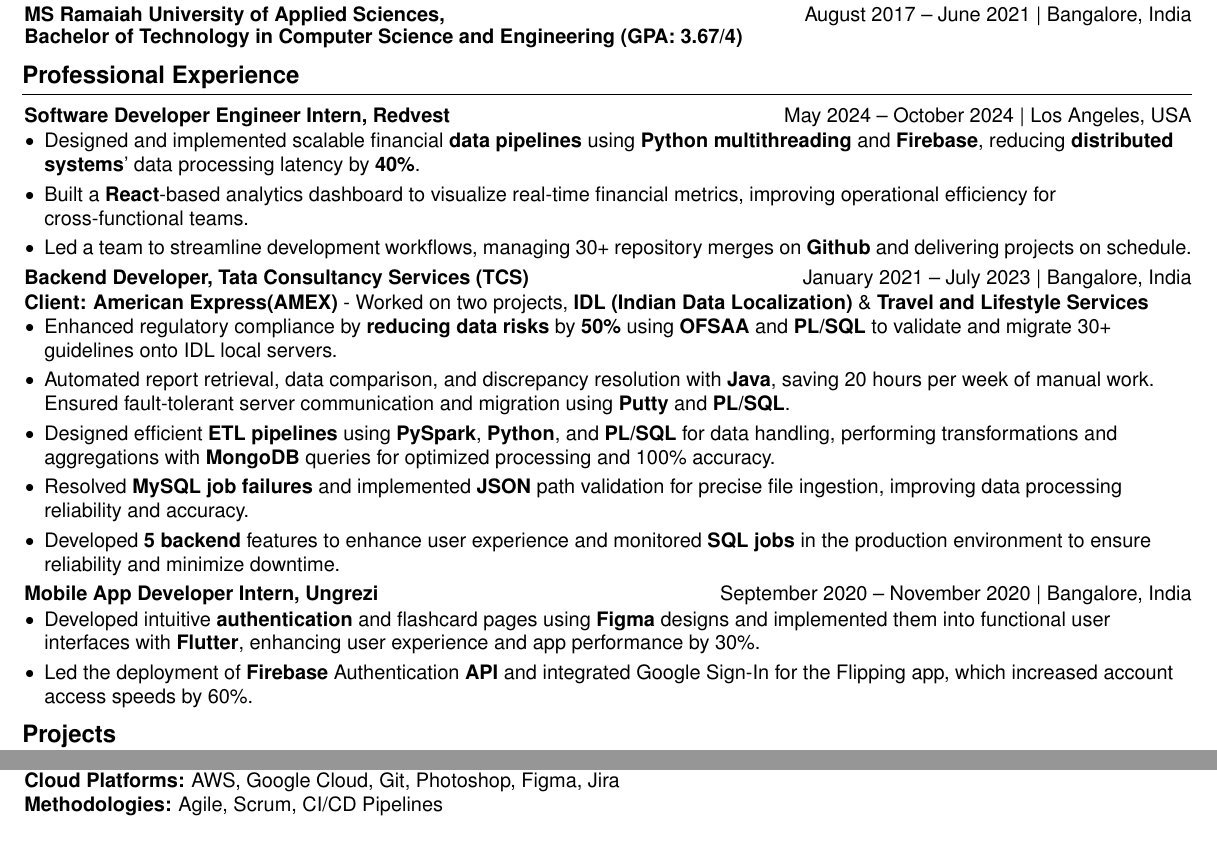
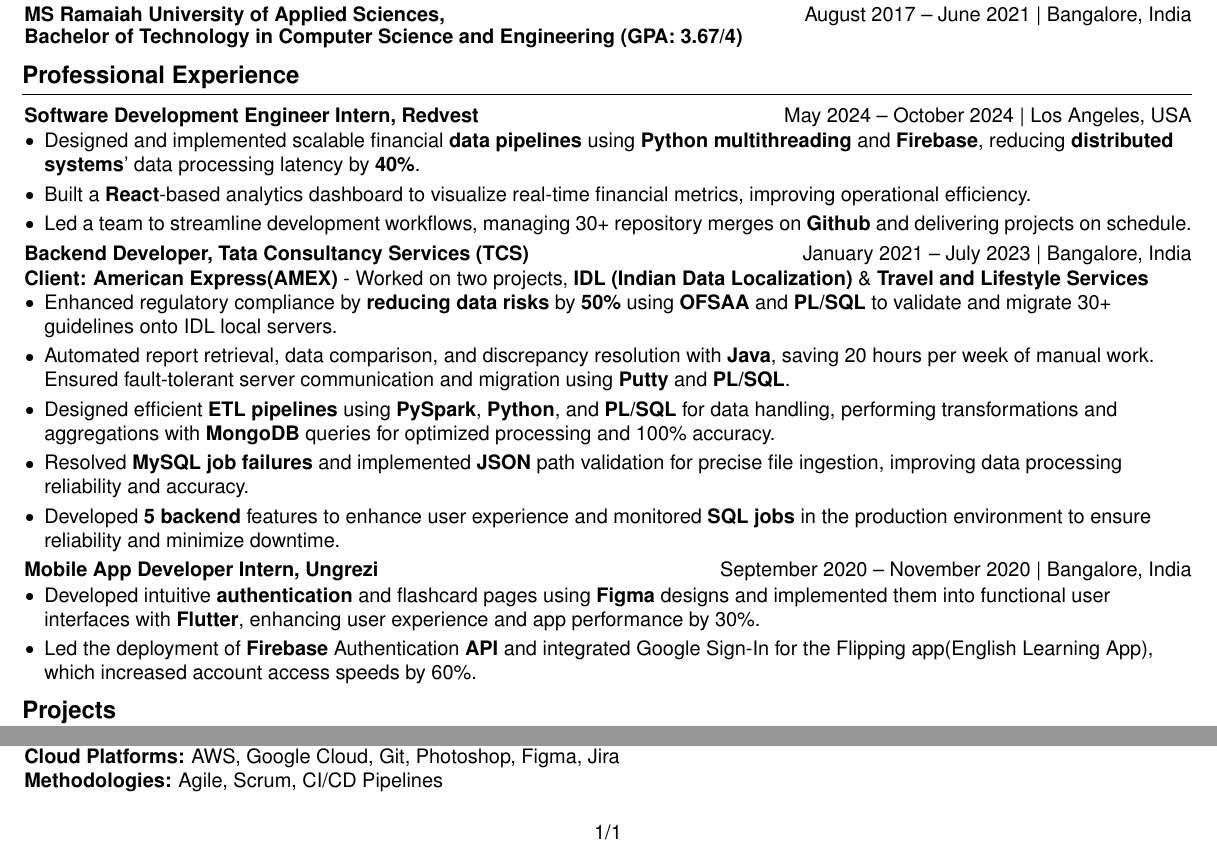
Before and after one commit to animatrix28/Resume-Latex, a LaTeX CV (AnimeshResume.tex): two parts of the page, joined at a grey line, cut so that both start at the same text. Compiled offline with pdfLaTeX.

Commit message:
Fixed some points and formatting

```diff
--- a/AnimeshResume.tex
+++ b/AnimeshResume.tex
@@ -177,14 +177,14 @@
 \section{Professional Experience}
 
 \begin{tabularx}{\textwidth}{@{}Xr@{}}
-    \textbf{Software Developer Engineer Intern, Redvest} & May 2024 – October 2024 | Los Angeles, USA \\
+    \textbf{Software Development Engineer Intern, Redvest} & May 2024 – October 2024 | Los Angeles, USA \\
 \end{tabularx}
 \vspace{-5mm}
 
 \begin{onecolentry}
     \begin{highlights}
         \item Designed and implemented scalable financial \textbf{data pipelines} using \textbf{Python multithreading} and \textbf{Firebase}, reducing \textbf{distributed systems}' data processing latency by \textbf{40\%}.
-        \item Built a \textbf{React}-based analytics dashboard to visualize real-time financial metrics, improving operational efficiency for cross-functional teams.
+        \item Built a \textbf{React}-based analytics dashboard to visualize real-time financial metrics, improving operational efficiency.
         \item Led a team to streamline development workflows, managing 30+ repository merges on \textbf{Github} and delivering projects on schedule.
     \end{highlights}
 \end{onecolentry}
@@ -219,7 +219,7 @@
 \begin{onecolentry}
     \begin{highlights}
         \item Developed intuitive \textbf{authentication} and flashcard pages using \textbf{Figma} designs and implemented them into functional user interfaces with \textbf{Flutter}, enhancing user experience and app performance by 30\%.
-        \item Led the deployment of \textbf{Firebase} Authentication \textbf{API} and integrated Google Sign-In for the Flipping app, which increased account access speeds by 60\%.
+        \item Led the deployment of \textbf{Firebase} Authentication \textbf{API} and integrated Google Sign-In for the Flipping app(English Learning App), which increased account access speeds by 60\%.
     \end{highlights}
 \end{onecolentry}
 
@@ -318,10 +318,10 @@
 \end{onecolentry}
 
 % Footer Section
-% \vspace{0.4 cm}
-% \begin{onecolentry}
-%     \centering
-%     {1/1}
-% \end{onecolentry}
+\vspace{0.5 cm}
+\begin{onecolentry}
+    \centering
+    {1/1}
+\end{onecolentry}
 
 \end{document}
```
Also changed, not shown: AnimeshResume.pdf.
